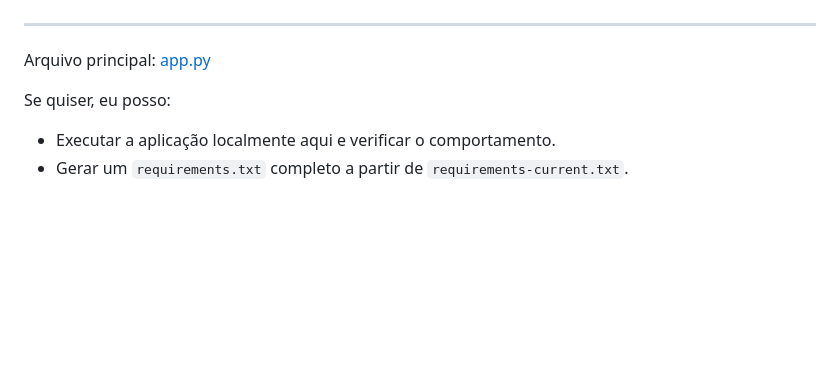
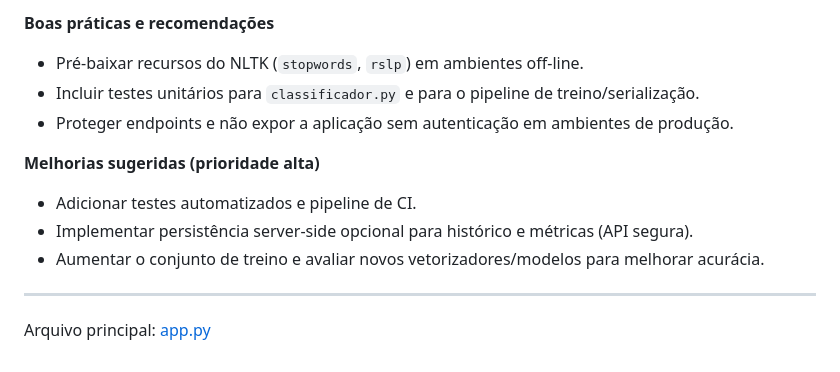
Before and after one commit to Lv16/desafio_ent, a Markdown page: README.md, the part around one of its changes. Rendered like a GitHub page; blank space fills up the shorter version.

```diff
--- a/README.md
+++ b/README.md
@@ -71,7 +77,12 @@ Observação: se quiser usar a versão completa com Transformers/torch (zero-sho
+**Boas práticas e recomendações**
+- Pré-baixar recursos do NLTK (`stopwords`, `rslp`) em ambientes off-line.
+- Incluir testes unitários para `classificador.py` e para o pipeline de treino/serialização.
+- Proteger endpoints e não expor a aplicação sem autenticação em ambientes de produção.
+
+**Melhorias sugeridas (prioridade alta)**
+- Adicionar testes automatizados e pipeline de CI.
+- Implementar persistência server-side opcional para histórico e métricas (API segura).
+- Aumentar o conjunto de treino e avaliar novos vetorizadores/modelos para melhorar acurácia.
 
 ---
 Arquivo principal: [app.py](app.py)
-
-Se quiser, eu posso:
-- Executar a aplicação localmente aqui e verificar o comportamento.
-- Gerar um `requirements.txt` completo a partir de `requirements-current.txt`.
```
Also changed, not shown: other parts of README.md (+49 -43 lines).
